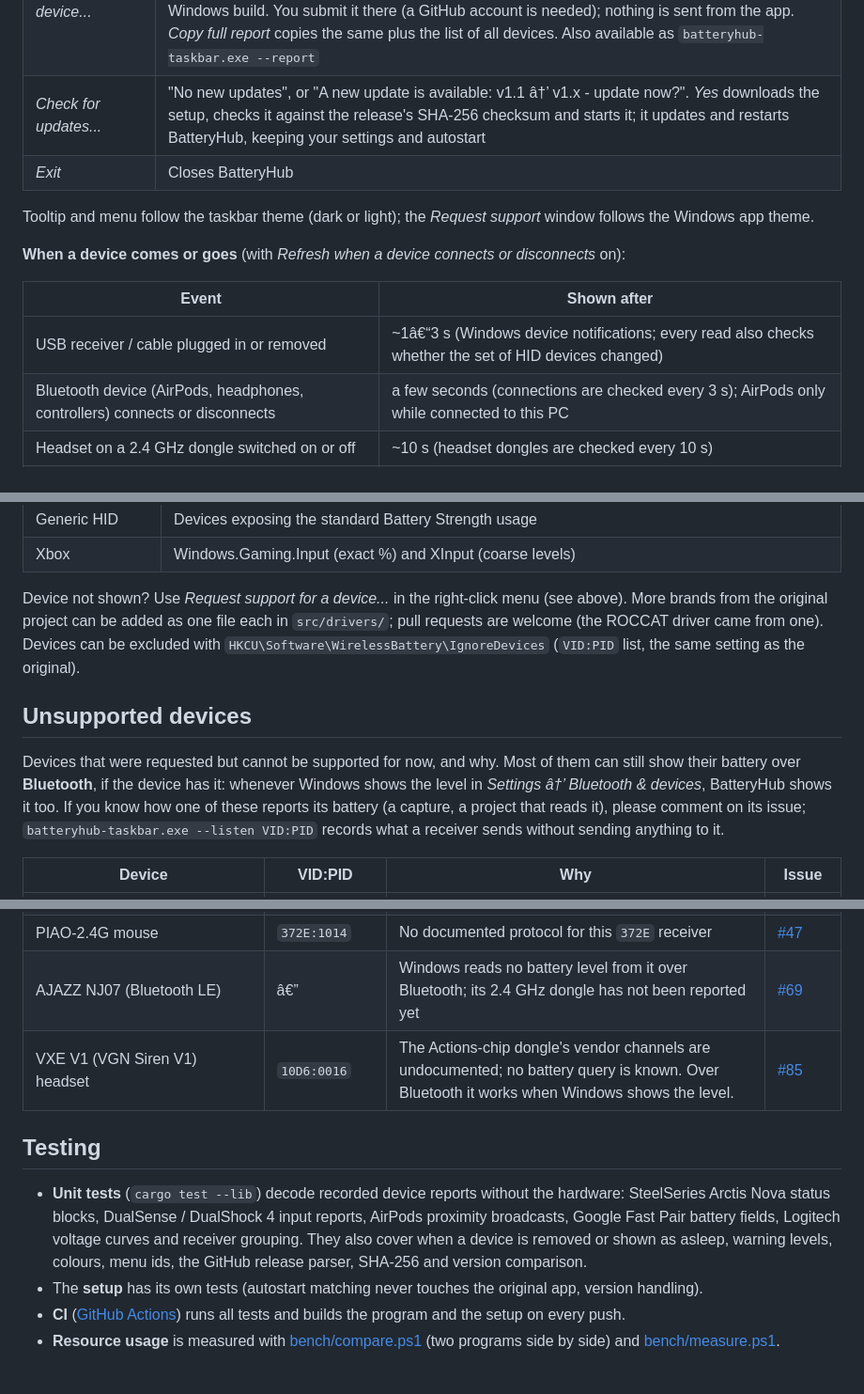
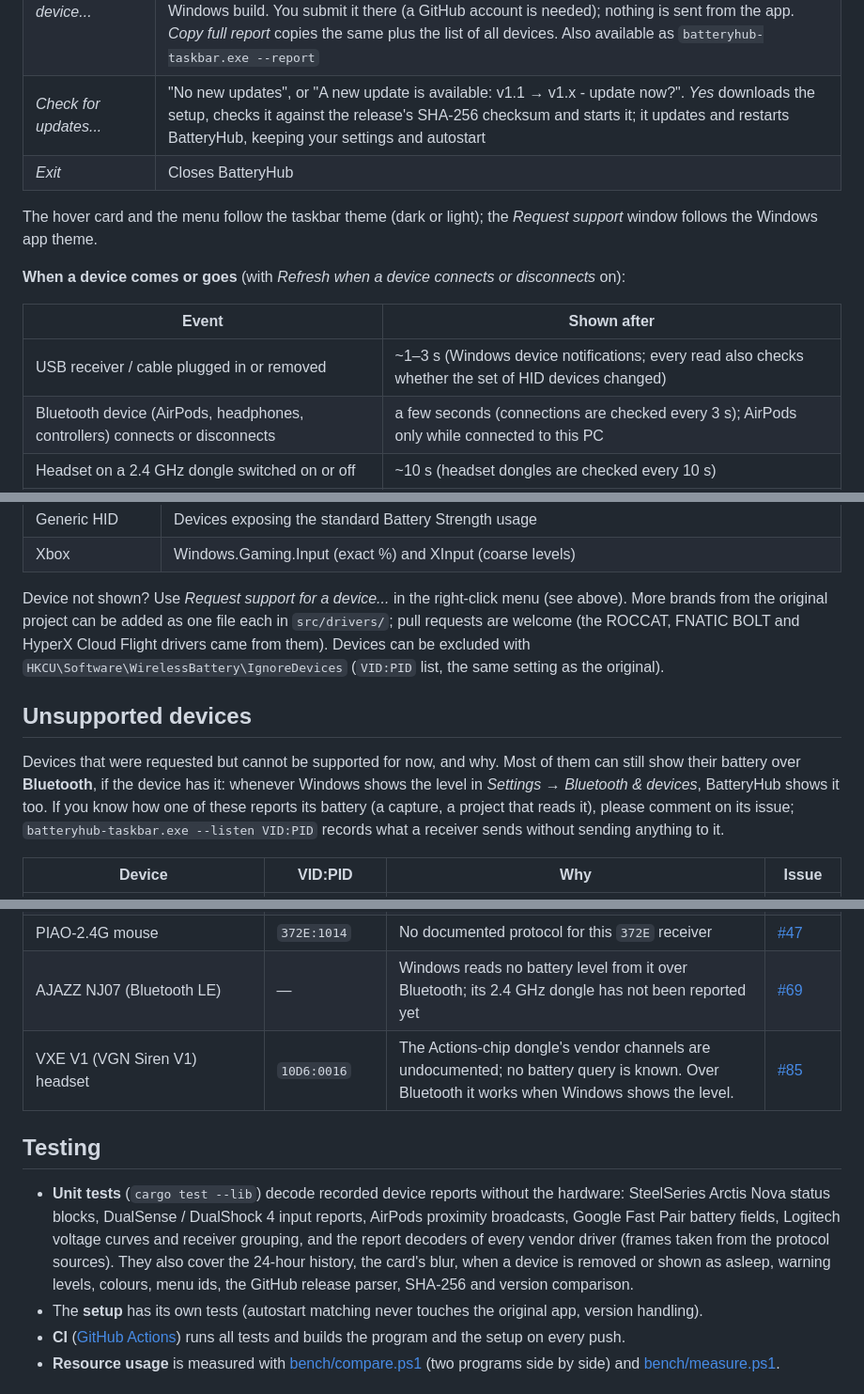
Before and after one commit to Bacurovisk/Wireless-Device-Battery-Monitor, a Markdown page: README.md, 3 parts joined by grey strips. Shown at 94% size. Rendered like a GitHub page.

```diff
--- a/README.md
+++ b/README.md
@@ -107,16 +107,16 @@ Left click does nothing (on purpose: the strip stays out of the way). **Right cl
 | *Automatically check for updates* | **Off** by default. When on, BatteryHub checks GitHub once, about 2 s after it starts (not while it runs; if the network is not up yet it tries again every 15 s, up to 8 times); if there is a new version you get the same question as with *Check for updates...* |
 | *Install updates silently* | **Off** by default; needs the automatic check. When the check finds a new version, BatteryHub downloads it, verifies its SHA-256 checksum and installs it in the background: no question, no setup window, no "Update finished" message. Settings and autostart are kept. |
 | *Request support for a device...* | Lists every device BatteryHub can see (HID, USB and Bluetooth; vendor-specific and audio devices first). Pick yours, check the name and type, add notes, and *Send* opens a new GitHub issue in your browser, filled in with exactly what the window shows: name, type, your name (optional, the issue is public), notes, vendor / product id, HID and USB interface summary, Windows build. You submit it there (a GitHub account is needed); nothing is sent from the app. *Copy full report* copies the same plus the list of all devices. Also available as `batteryhub-taskbar.exe --report` |
-| *Check for updates...* | "No new updates", or "A new update is available: v1.1 â†’ v1.x - update now?". *Yes* downloads the setup, checks it against the release's SHA-256 checksum and starts it; it updates and restarts BatteryHub, keeping your settings and autostart |
+| *Check for updates...* | "No new updates", or "A new update is available: v1.1 → v1.x - update now?". *Yes* downloads the setup, checks it against the release's SHA-256 checksum and starts it; it updates and restarts BatteryHub, keeping your settings and autostart |
 | *Exit* | Closes BatteryHub |
 
-Tooltip and menu follow the taskbar theme (dark or light); the *Request support* window follows the Windows app theme.
+The hover card and the menu follow the taskbar theme (dark or light); the *Request support* window follows the Windows app theme.
 
 **When a device comes or goes** (with *Refresh when a device connects or disconnects* on):
 
 | Event | Shown after |
 |---|---|
-| USB receiver / cable plugged in or removed | ~1â€“3 s (Windows device notifications; every read also checks whether the set of HID devices changed) |
+| USB receiver / cable plugged in or removed | ~1–3 s (Windows device notifications; every read also checks whether the set of HID devices changed) |
 | Bluetooth device (AirPods, headphones, controllers) connects or disconnects | a few seconds (connections are checked every 3 s); AirPods only while connected to this PC |
 | Headset on a 2.4 GHz dongle switched on or off | ~10 s (headset dongles are checked every 10 s) |
 | Mouse / keyboard asleep, receiver still plugged in | stays, dimmed, with its last level |
@@ -222,11 +224,11 @@ The strip is a small layered window placed inside the taskbar, left of the notif
 | Generic HID | Devices exposing the standard Battery Strength usage |
 | Xbox | Windows.Gaming.Input (exact %) and XInput (coarse levels) |
 
-Device not shown? Use *Request support for a device...* in the right-click menu (see above). More brands from the original project can be added as one file each in `src/drivers/`; pull requests are welcome (the ROCCAT driver came from one). Devices can be excluded with `HKCU\Software\WirelessBattery\IgnoreDevices` (`VID:PID` list, the same setting as the original).
+Device not shown? Use *Request support for a device...* in the right-click menu (see above). More brands from the original project can be added as one file each in `src/drivers/`; pull requests are welcome (the ROCCAT, FNATIC BOLT and HyperX Cloud Flight drivers came from them). Devices can be excluded with `HKCU\Software\WirelessBattery\IgnoreDevices` (`VID:PID` list, the same setting as the original).
 
 ## Unsupported devices
 
-Devices that were requested but cannot be supported for now, and why. Most of them can still show their battery over **Bluetooth**, if the device has it: whenever Windows shows the level in *Settings â†’ Bluetooth & devices*, BatteryHub shows it too. If you know how one of these reports its battery (a capture, a project that reads it), please comment on its issue; `batteryhub-taskbar.exe --listen VID:PID` records what a receiver sends without sending anything to it.
+Devices that were requested but cannot be supported for now, and why. Most of them can still show their battery over **Bluetooth**, if the device has it: whenever Windows shows the level in *Settings → Bluetooth & devices*, BatteryHub shows it too. If you know how one of these reports its battery (a capture, a project that reads it), please comment on its issue; `batteryhub-taskbar.exe --listen VID:PID` records what a receiver sends without sending anything to it.
 
 | Device | VID:PID | Why | Issue |
 |---|---|---|---|
@@ -261,12 +263,12 @@ Devices that were requested but cannot be supported for now, and why. Most of th
 | Keychron TurboLink 8K receiver | `3434:D05A` | Not among the documented Keychron receiver ids; which Launcher protocol it uses is not confirmed, so commands are not guessed | [#45](../../issues/45) |
 | Redragon K1NG 4K PRO (M916 PRO 4K) | `3554:F54F` | Not among the documented CompX (Pulsar / Kysona) ids; commands are not guessed. Over Bluetooth it works when Windows shows the level. | [#46](../../issues/46) |
 | PIAO-2.4G mouse | `372E:1014` | No documented protocol for this `372E` receiver | [#47](../../issues/47) |
-| AJAZZ NJ07 (Bluetooth LE) | â€” | Windows reads no battery level from it over Bluetooth; its 2.4 GHz dongle has not been reported yet | [#69](../../issues/69) |
+| AJAZZ NJ07 (Bluetooth LE) | — | Windows reads no battery level from it over Bluetooth; its 2.4 GHz dongle has not been reported yet | [#69](../../issues/69) |
 | VXE V1 (VGN Siren V1) headset | `10D6:0016` | The Actions-chip dongle's vendor channels are undocumented; no battery query is known. Over Bluetooth it works when Windows shows the level. | [#85](../../issues/85) |
 
 ## Testing
 
-- **Unit tests** (`cargo test --lib`) decode recorded device reports without the hardware: SteelSeries Arctis Nova status blocks, DualSense / DualShock 4 input reports, AirPods proximity broadcasts, Google Fast Pair battery fields, Logitech voltage curves and receiver grouping. They also cover when a device is removed or shown as asleep, warning levels, colours, menu ids, the GitHub release parser, SHA-256 and version comparison.
+- **Unit tests** (`cargo test --lib`) decode recorded device reports without the hardware: SteelSeries Arctis Nova status blocks, DualSense / DualShock 4 input reports, AirPods proximity broadcasts, Google Fast Pair battery fields, Logitech voltage curves and receiver grouping, and the report decoders of every vendor driver (frames taken from the protocol sources). They also cover the 24-hour history, the card's blur, when a device is removed or shown as asleep, warning levels, colours, menu ids, the GitHub release parser, SHA-256 and version comparison.
 - The **setup** has its own tests (autostart matching never touches the original app, version handling).
 - **CI** ([GitHub Actions](.github/workflows/ci.yml)) runs all tests and builds the program and the setup on every push.
 - **Resource usage** is measured with [bench/compare.ps1](bench/compare.ps1) (two programs side by side) and [bench/measure.ps1](bench/measure.ps1).
```
Also changed, not shown: other parts of README.md (+29 -27 lines), res/screenshot-card.png (added), res/screenshot-taskbar.png, res/screenshot-tooltip.png (deleted).
